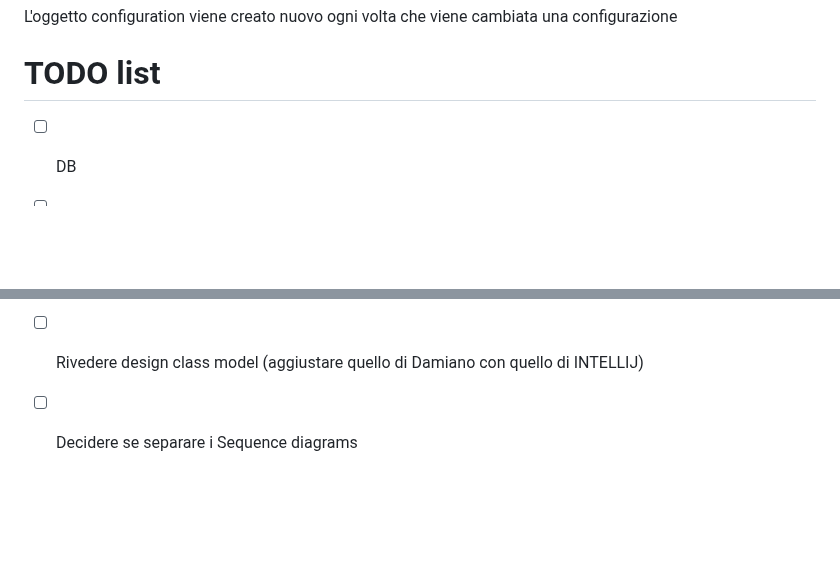
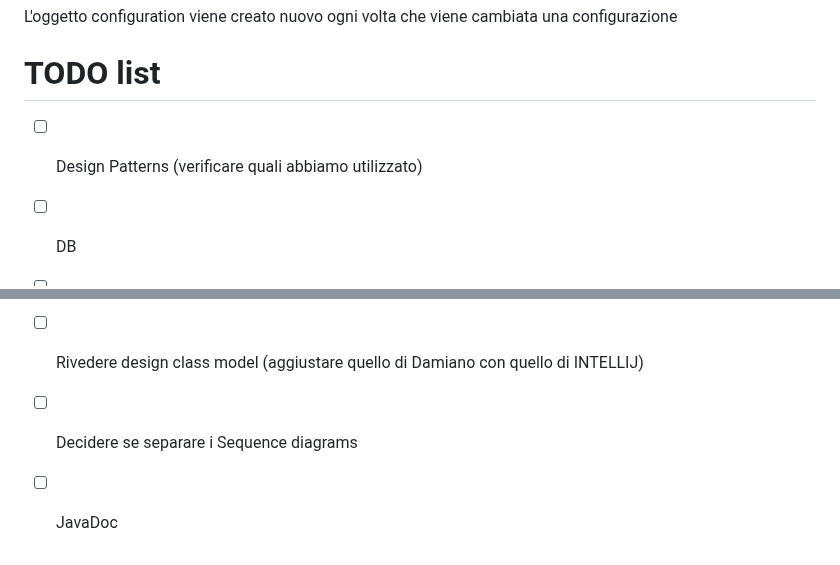
Before and after one commit to bellins14/klotski_gruppo2, a Markdown page: note.md, 2 parts joined by grey strips. Drawn GitHub-style; blank space fills up the shorter version.

```diff
--- a/note.md
+++ b/note.md
@@ -76,6 +76,7 @@ L'oggetto configuration viene creato nuovo ogni volta che viene cambiata una con
 
 # TODO list
 
+- [ ] Design Patterns (verificare quali abbiamo utilizzato)
 - [ ] DB
 - [ ] JUNIT
 - [ ] Test (con documentazione)
@@ -83,3 +84,4 @@ L'oggetto configuration viene creato nuovo ogni volta che viene cambiata una con
 - [ ] Sito
 - [ ] Rivedere design class model (aggiustare quello di Damiano con quello di INTELLIJ)
 - [ ] Decidere se separare i Sequence diagrams
+- [ ] JavaDoc
```
